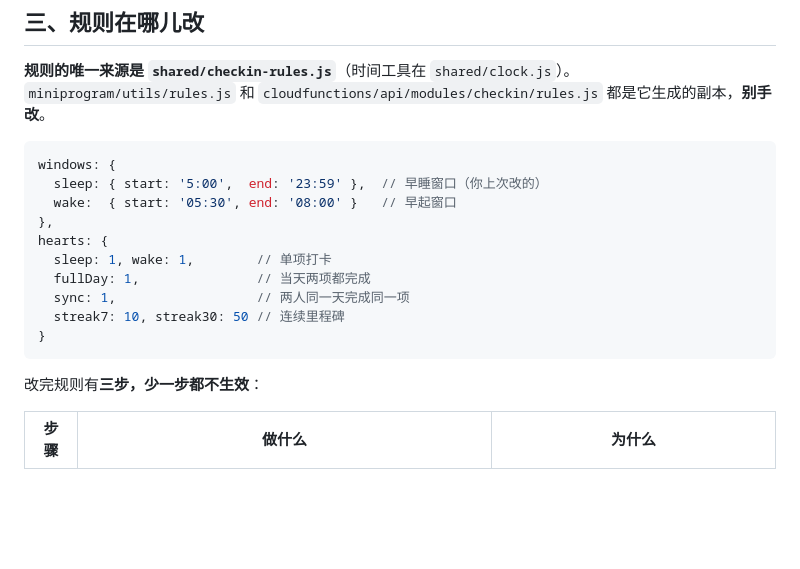
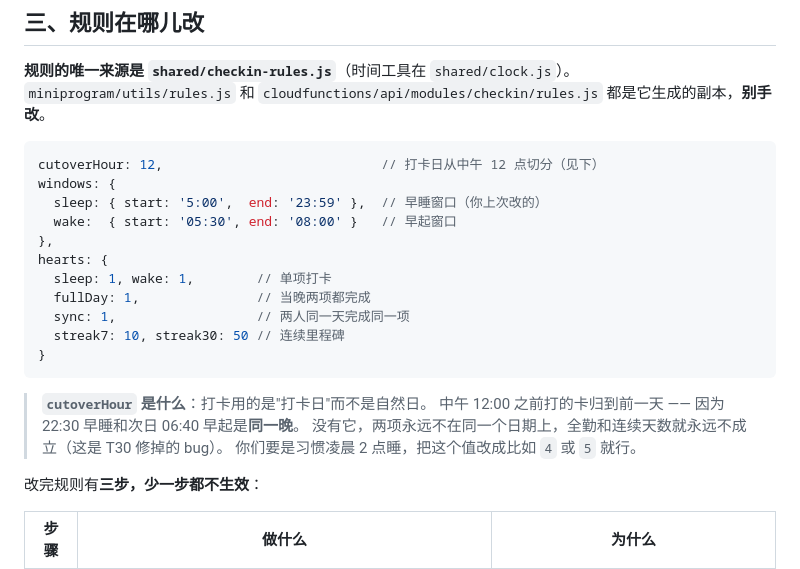
Before and after one commit to chaney-bb/our-hearts, a Markdown page: README.md, the part around the change. Drawn GitHub-style; blank space fills up the shorter version.

````diff
--- a/README.md
+++ b/README.md
@@ -105,17 +105,23 @@
 `miniprogram/utils/rules.js` 和 `cloudfunctions/api/modules/checkin/rules.js` 都是它生成的副本，**别手改**。
 
 ```js
+cutoverHour: 12,                            // 打卡日从中午 12 点切分（见下）
 windows: {
   sleep: { start: '5:00',  end: '23:59' },  // 早睡窗口（你上次改的）
   wake:  { start: '05:30', end: '08:00' }   // 早起窗口
 },
 hearts: {
   sleep: 1, wake: 1,        // 单项打卡
-  fullDay: 1,               // 当天两项都完成
+  fullDay: 1,               // 当晚两项都完成
   sync: 1,                  // 两人同一天完成同一项
   streak7: 10, streak30: 50 // 连续里程碑
 }
 ```
+
+> **`cutoverHour` 是什么**：打卡用的是"打卡日"而不是自然日。
+> 中午 12:00 之前打的卡归到前一天 —— 因为 22:30 早睡和次日 06:40 早起是**同一晚**。
+> 没有它，两项永远不在同一个日期上，全勤和连续天数就永远不成立（这是 T30 修掉的 bug）。
+> 你们要是习惯凌晨 2 点睡，把这个值改成比如 `4` 或 `5` 就行。
 
 改完规则有**三步，少一步都不生效**：
 
````
Also changed, not shown: 待办与开发步骤.md (+2 -3 lines), design/preview.png, 11 other files.
